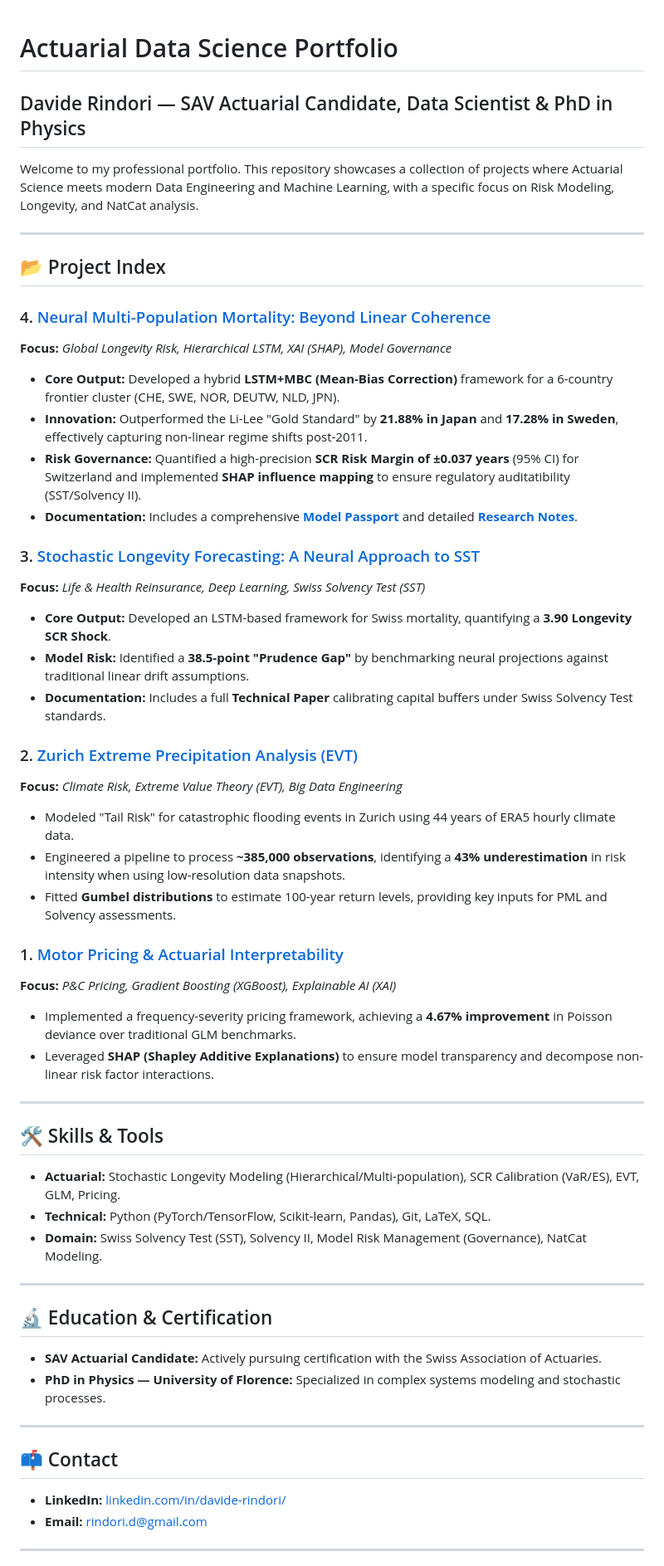
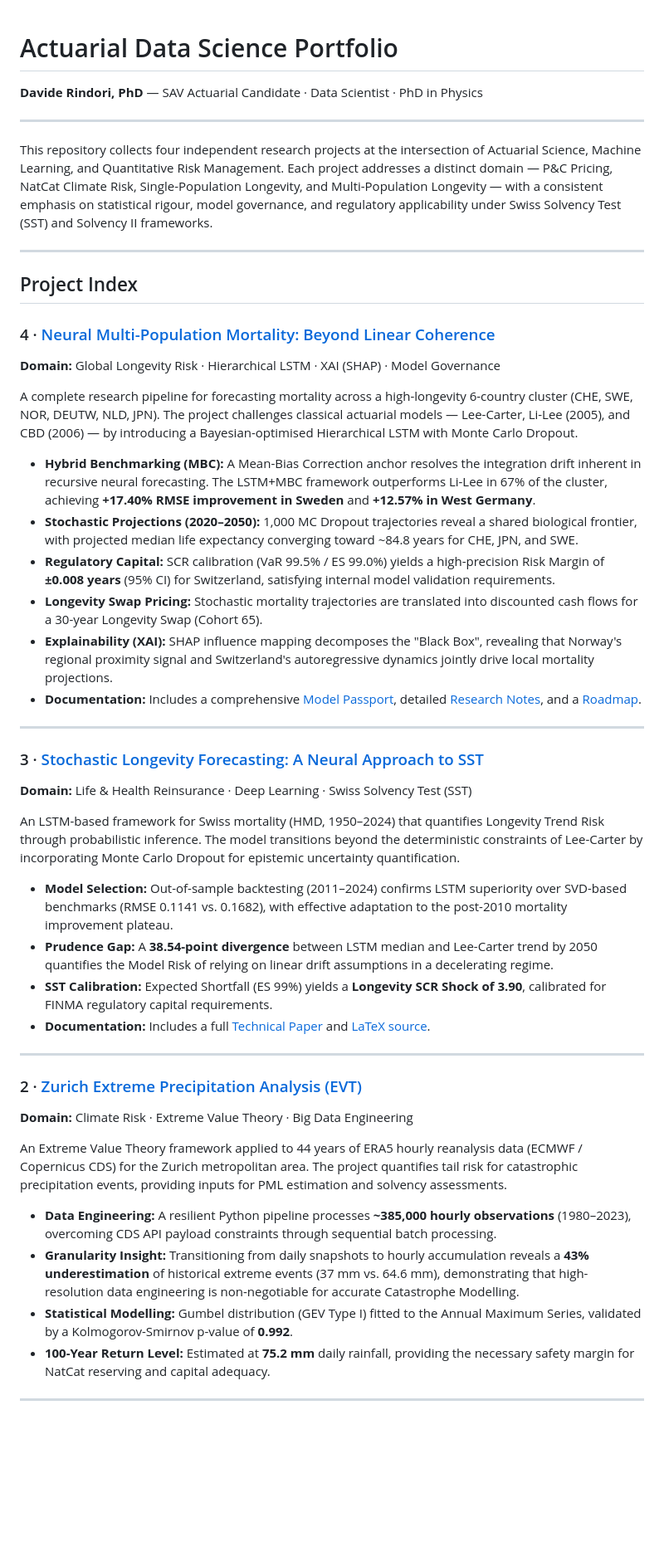
Before and after one commit to davide-rindori/Actuarial-DS-Portfolio, a Markdown page: README.md, the part around one of its changes. Shown at 83% size. Rendered like a GitHub page; blank space fills up the shorter version.

Commit message:
docs: update master README with Project 04 and revised descriptions

```diff
--- a/README.md
+++ b/README.md
@@ -1,52 +1,52 @@
 # Actuarial Data Science Portfolio
-## Davide Rindori — SAV Actuarial Candidate, Data Scientist & PhD in Physics
 
-Welcome to my professional portfolio. This repository showcases a collection of projects where Actuarial Science meets modern Data Engineering and Machine Learning, with a specific focus on Risk Modeling, Longevity, and NatCat analysis.
+**Davide Rindori, PhD** — SAV Actuarial Candidate · Data Scientist · PhD in Physics
 
 ---
 
-## 📂 Project Index
-
-### 4. [Neural Multi-Population Mortality: Beyond Linear Coherence](./04_Neural_MultiPopulation_Longevity)
-**Focus:** *Global Longevity Risk, Hierarchical LSTM, XAI (SHAP), Model Governance*
-* **Core Output:** Developed a hybrid **LSTM+MBC (Mean-Bias Correction)** framework for a 6-country frontier cluster (CHE, SWE, NOR, DEUTW, NLD, JPN).
-* **Innovation:** Outperformed the Li-Lee "Gold Standard" by **21.88% in Japan** and **17.28% in Sweden**, effectively capturing non-linear regime shifts post-2011.
-* **Risk Governance:** Quantified a high-precision **SCR Risk Margin of ±0.037 years** (95% CI) for Switzerland and implemented **SHAP influence mapping** to ensure regulatory auditatibility (SST/Solvency II).
-* **Documentation:** Includes a comprehensive **[Model Passport](./04_Neural_MultiPopulation_Longevity/MODEL_PASSPORT.md)** and detailed **[Research Notes](./04_Neural_MultiPopulation_Longevity/RESEARCH_NOTES.md)**.
-
-### 3. [Stochastic Longevity Forecasting: A Neural Approach to SST](./03_Stochastic_Mortality_Modeling)
-**Focus:** *Life & Health Reinsurance, Deep Learning, Swiss Solvency Test (SST)*
-* **Core Output:** Developed an LSTM-based framework for Swiss mortality, quantifying a **3.90 Longevity SCR Shock**.
-* **Model Risk:** Identified a **38.5-point "Prudence Gap"** by benchmarking neural projections against traditional linear drift assumptions.
-* **Documentation:** Includes a full **Technical Paper** calibrating capital buffers under Swiss Solvency Test standards.
-
-### 2. [Zurich Extreme Precipitation Analysis (EVT)](./02_Climate_Risk_EVT)
-**Focus:** *Climate Risk, Extreme Value Theory (EVT), Big Data Engineering*
-* Modeled "Tail Risk" for catastrophic flooding events in Zurich using 44 years of ERA5 hourly climate data.
-* Engineered a pipeline to process **~385,000 observations**, identifying a **43% underestimation** in risk intensity when using low-resolution data snapshots.
-* Fitted **Gumbel distributions** to estimate 100-year return levels, providing key inputs for PML and Solvency assessments.
-
-### 1. [Motor Pricing & Actuarial Interpretability](./01_Motor_Pricing_Interpretability)
-**Focus:** *P&C Pricing, Gradient Boosting (XGBoost), Explainable AI (XAI)*
-* Implemented a frequency-severity pricing framework, achieving a **4.67% improvement** in Poisson deviance over traditional GLM benchmarks.
-* Leveraged **SHAP (Shapley Additive Explanations)** to ensure model transparency and decompose non-linear risk factor interactions.
+This repository collects four independent research projects at the intersection of Actuarial Science, Machine Learning, and Quantitative Risk Management. Each project addresses a distinct domain — P&C Pricing, NatCat Climate Risk, Single-Population Longevity, and Multi-Population Longevity — with a consistent emphasis on statistical rigour, model governance, and regulatory applicability under Swiss Solvency Test (SST) and Solvency II frameworks.
 
 ---
 
-## 🛠️ Skills & Tools
-* **Actuarial:** Stochastic Longevity Modeling (Hierarchical/Multi-population), SCR Calibration (VaR/ES), EVT, GLM, Pricing.
-* **Technical:** Python (PyTorch/TensorFlow, Scikit-learn, Pandas), Git, LaTeX, SQL.
-* **Domain:** Swiss Solvency Test (SST), Solvency II, Model Risk Management (Governance), NatCat Modeling.
+## Project Index
+
+### 4 · [Neural Multi-Population Mortality: Beyond Linear Coherence](./04_Multi_Population_Longevity_XAI)
+
+**Domain:** Global Longevity Risk · Hierarchical LSTM · XAI (SHAP) · Model Governance
+
+A complete research pipeline for forecasting mortality across a high-longevity 6-country cluster (CHE, SWE, NOR, DEUTW, NLD, JPN). The project challenges classical actuarial models — Lee-Carter, Li-Lee (2005), and CBD (2006) — by introducing a Bayesian-optimised Hierarchical LSTM with Monte Carlo Dropout.
+
+- **Hybrid Benchmarking (MBC):** A Mean-Bias Correction anchor resolves the integration drift inherent in recursive neural forecasting. The LSTM+MBC framework outperforms Li-Lee in 67% of the cluster, achieving **+17.40% RMSE improvement in Sweden** and **+12.57% in West Germany**.
+- **Stochastic Projections (2020–2050):** 1,000 MC Dropout trajectories reveal a shared biological frontier, with projected median life expectancy converging toward ~84.8 years for CHE, JPN, and SWE.
+- **Regulatory Capital:** SCR calibration (VaR 99.5% / ES 99.0%) yields a high-precision Risk Margin of **±0.008 years** (95% CI) for Switzerland, satisfying internal model validation requirements.
+- **Longevity Swap Pricing:** Stochastic mortality trajectories are translated into discounted cash flows for a 30-year Longevity Swap (Cohort 65).
+- **Explainability (XAI):** SHAP influence mapping decomposes the "Black Box", revealing that Norway's regional proximity signal and Switzerland's autoregressive dynamics jointly drive local mortality projections.
+- **Documentation:** Includes a comprehensive [Model Passport](./04_Multi_Population_Longevity_XAI/MODEL_PASSPORT.md), detailed [Research Notes](./04_Multi_Population_Longevity_XAI/RESEARCH_NOTES.md), and a [Roadmap](./04_Multi_Population_Longevity_XAI/ROADMAP.md).
 
 ---
 
-## 🔬 Education & Certification
-* **SAV Actuarial Candidate:** Actively pursuing certification with the Swiss Association of Actuaries.
-* **PhD in Physics — University of Florence:** Specialized in complex systems modeling and stochastic processes.
+### 3 · [Stochastic Longevity Forecasting: A Neural Approach to SST](./03_Stochastic_Mortality_Modeling)
+
+**Domain:** Life & Health Reinsurance · Deep Learning · Swiss Solvency Test (SST)
+
+An LSTM-based framework for Swiss mortality (HMD, 1950–2024) that quantifies Longevity Trend Risk through probabilistic inference. The model transitions beyond the deterministic constraints of Lee-Carter by incorporating Monte Carlo Dropout for epistemic uncertainty quantification.
+
+- **Model Selection:** Out-of-sample backtesting (2011–2024) confirms LSTM superiority over SVD-based benchmarks (RMSE 0.1141 vs. 0.1682), with effective adaptation to the post-2010 mortality improvement plateau.
+- **Prudence Gap:** A **38.54-point divergence** between LSTM median and Lee-Carter trend by 2050 quantifies the Model Risk of relying on linear drift assumptions in a decelerating regime.
+- **SST Calibration:** Expected Shortfall (ES 99%) yields a **Longevity SCR Shock of 3.90**, calibrated for FINMA regulatory capital requirements.
+- **Documentation:** Includes a full [Technical Paper](./03_Stochastic_Mortality_Modeling/reports/Stochastic_Longevity_Forecasting_Rindori_2026.pdf) and [LaTeX source](./03_Stochastic_Mortality_Modeling/latex/).
 
 ---
-## 📫 Contact
-* **LinkedIn:** [linkedin.com/in/davide-rindori/](https://www.linkedin.com/in/davide-rindori/)
-* **Email:** [rindori.d@gmail.com](mailto:rindori.d@gmail.com)
+
+### 2 · [Zurich Extreme Precipitation Analysis (EVT)](./02_Climate_Risk_EVT)
+
+**Domain:** Climate Risk · Extreme Value Theory · Big Data Engineering
+
+An Extreme Value Theory framework applied to 44 years of ERA5 hourly reanalysis data (ECMWF / Copernicus CDS) for the Zurich metropolitan area. The project quantifies tail risk for catastrophic precipitation events, providing inputs for PML estimation and solvency assessments.
+
+- **Data Engineering:** A resilient Python pipeline processes **~385,000 hourly observations** (1980–2023), overcoming CDS API payload constraints through sequential batch processing.
+- **Granularity Insight:** Transitioning from daily snapshots to hourly accumulation reveals a **43% underestimation** of historical extreme events (37 mm vs. 64.6 mm), demonstrating that high-resolution data engineering is non-negotiable for accurate Catastrophe Modelling.
+- **Statistical Modelling:** Gumbel distribution (GEV Type I) fitted to the Annual Maximum Series, validated by a Kolmogorov-Smirnov p-value of **0.992**.
+- **100-Year Return Level:** Estimated at **75.2 mm** daily rainfall, providing the necessary safety margin for NatCat reserving and capital adequacy.
 
 ---
```
Also changed, not shown: other parts of README.md (+40 -1 lines).
